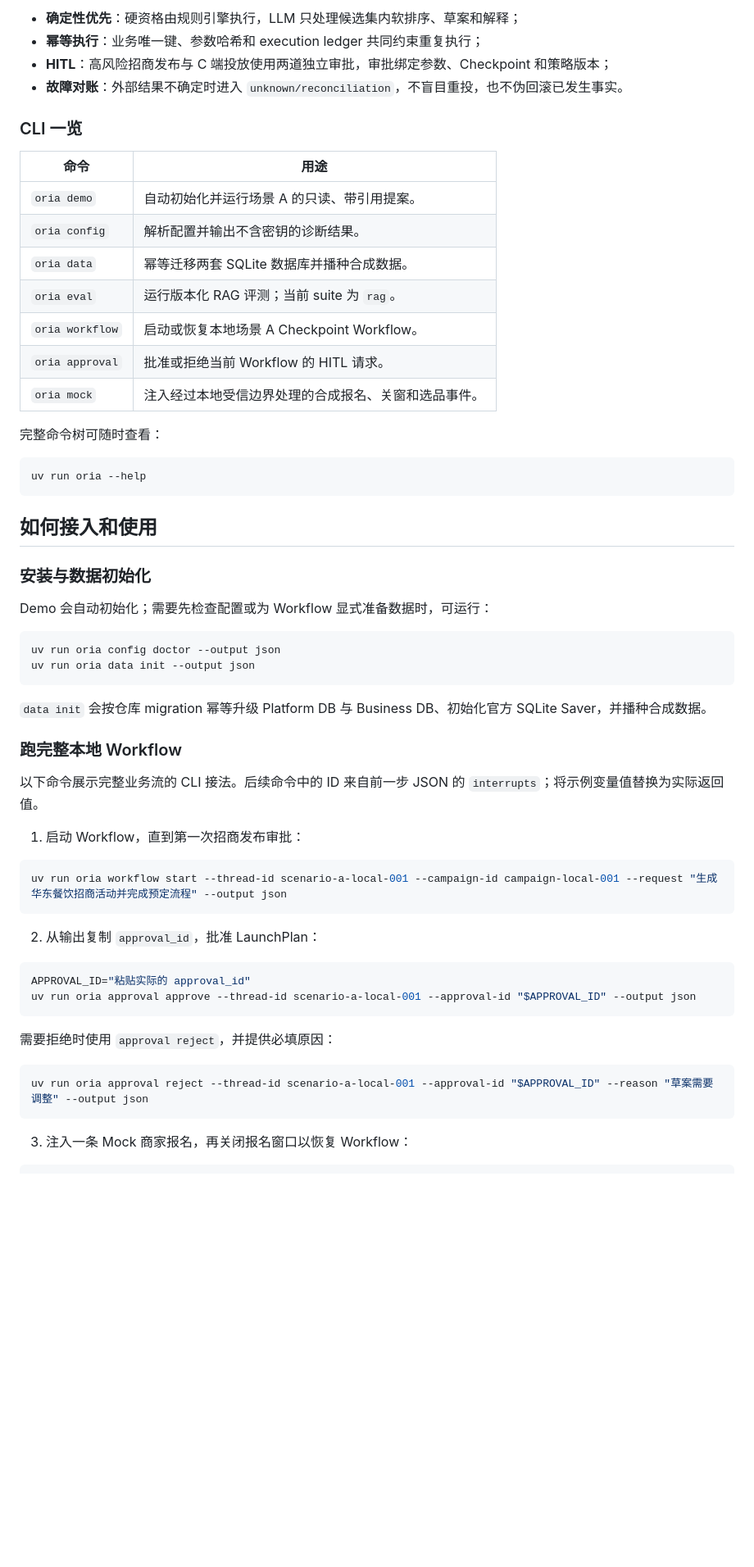
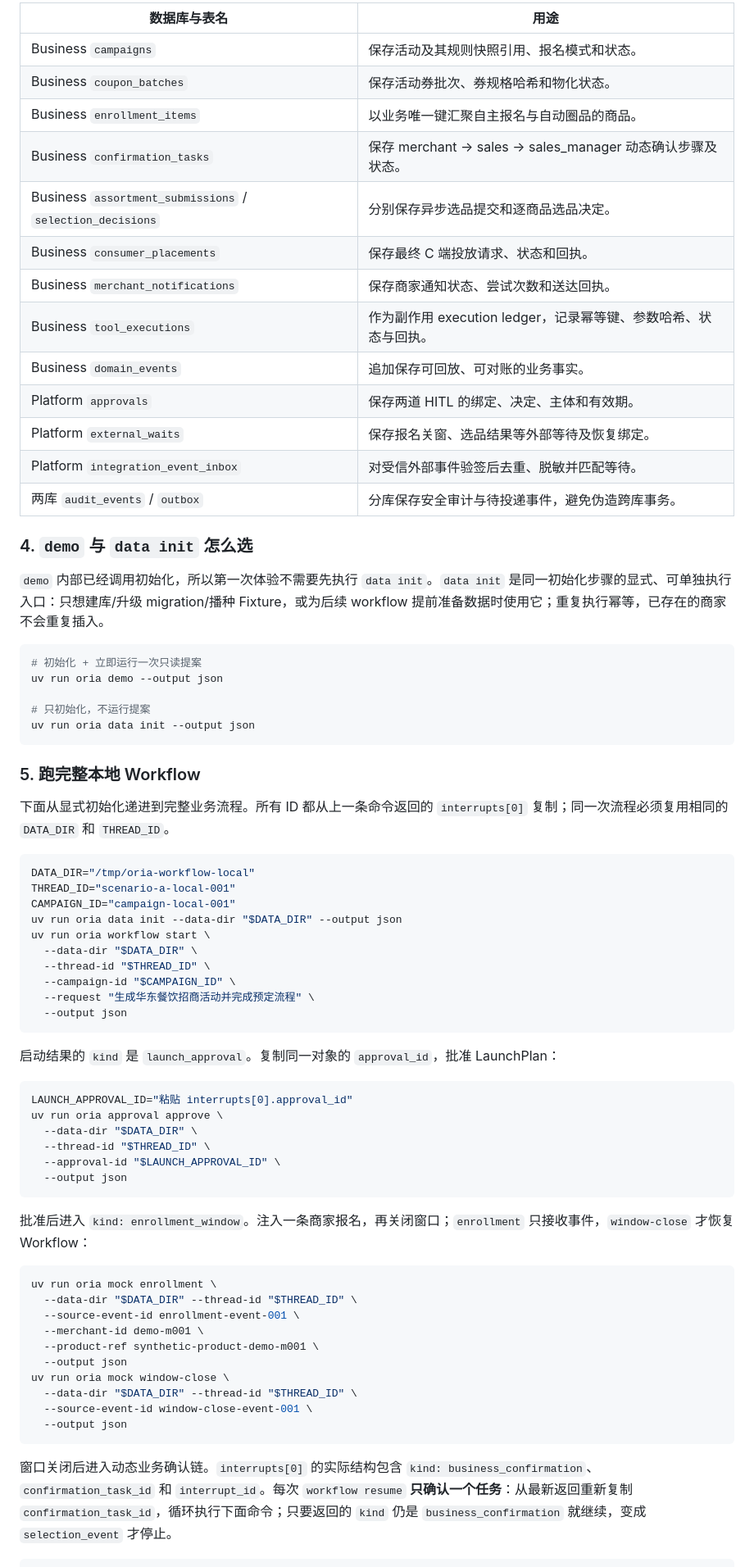
Before and after one commit to PureBlueFrank/oria, a Markdown page: README.md, the part around one of its changes. Shown at 82% size. Drawn GitHub-style; blank space fills up the shorter version.

Commit message:
docs: clarify README architecture and workflow guide

````diff
--- a/README.md
+++ b/README.md
@@ -67,63 +108,75 @@ uv run oria demo --output json
 
-- **确定性优先**：硬资格由规则引擎执行，LLM 只处理候选集内软排序、草案和解释；
-- **幂等执行**：业务唯一键、参数哈希和 execution ledger 共同约束重复执行；
-- **HITL**：高风险招商发布与 C 端投放使用两道独立审批，审批绑定参数、Checkpoint 和策略版本；
-- **故障对账**：外部结果不确定时进入 `unknown/reconciliation`，不盲目重投，也不伪回滚已发生事实。
+| 数据库与表名 | 用途 |
+| --- | --- |
+| Business `campaigns` | 保存活动及其规则快照引用、报名模式和状态。 |
+| Business `coupon_batches` | 保存活动券批次、券规格哈希和物化状态。 |
+| Business `enrollment_items` | 以业务唯一键汇聚自主报名与自动圈品的商品。 |
+| Business `confirmation_tasks` | 保存 merchant → sales → sales_manager 动态确认步骤及状态。 |
+| Business `assortment_submissions` / `selection_decisions` | 分别保存异步选品提交和逐商品选品决定。 |
+| Business `consumer_placements` | 保存最终 C 端投放请求、状态和回执。 |
+| Business `merchant_notifications` | 保存商家通知状态、尝试次数和送达回执。 |
+| Business `tool_executions` | 作为副作用 execution ledger，记录幂等键、参数哈希、状态与回执。 |
+| Business `domain_events` | 追加保存可回放、可对账的业务事实。 |
+| Platform `approvals` | 保存两道 HITL 的绑定、决定、主体和有效期。 |
+| Platform `external_waits` | 保存报名关窗、选品结果等外部等待及恢复绑定。 |
+| Platform `integration_event_inbox` | 对受信外部事件验签后去重、脱敏并匹配等待。 |
+| 两库 `audit_events` / `outbox` | 分库保存安全审计与待投递事件，避免伪造跨库事务。 |
 
-### CLI 一览
+### 4. `demo` 与 `data init` 怎么选
 
-| 命令 | 用途 |
-| --- | --- |
-| `oria demo` | 自动初始化并运行场景 A 的只读、带引用提案。 |
-| `oria config` | 解析配置并输出不含密钥的诊断结果。 |
-| `oria data` | 幂等迁移两套 SQLite 数据库并播种合成数据。 |
-| `oria eval` | 运行版本化 RAG 评测；当前 suite 为 `rag`。 |
-| `oria workflow` | 启动或恢复本地场景 A Checkpoint Workflow。 |
-| `oria approval` | 批准或拒绝当前 Workflow 的 HITL 请求。 |
-| `oria mock` | 注入经过本地受信边界处理的合成报名、关窗和选品事件。 |
-
-完整命令树可随时查看：
+`demo` 内部已经调用初始化，所以第一次体验不需要先执行 `data init`。`data init` 是同一初始化步骤的显式、可单独执行入口：只想建库/升级 migration/播种 Fixture，或为后续 workflow 提前准备数据时使用它；重复执行幂等，已存在的商家不会重复插入。
 
 ```bash
-uv run oria --help
-```
+# 初始化 + 立即运行一次只读提案
+uv run oria demo --output json
 
-## 如何接入和使用
-
-### 安装与数据初始化
-
-Demo 会自动初始化；需要先检查配置或为 Workflow 显式准备数据时，可运行：
-
-```bash
-uv run oria config doctor --output json
+# 只初始化，不运行提案
 uv run oria data init --output json
 ```
 
-`data init` 会按仓库 migration 幂等升级 Platform DB 与 Business DB、初始化官方 SQLite Saver，并播种合成数据。
+### 5. 跑完整本地 Workflow
 
-### 跑完整本地 Workflow
-
-以下命令展示完整业务流的 CLI 接法。后续命令中的 ID 来自前一步 JSON 的 `interrupts`；将示例变量值替换为实际返回值。
-
-1. 启动 Workflow，直到第一次招商发布审批：
+下面从显式初始化递进到完整业务流程。所有 ID 都从上一条命令返回的 `interrupts[0]` 复制；同一次流程必须复用相同的 `DATA_DIR` 和 `THREAD_ID`。
 
 ```bash
-uv run oria workflow start --thread-id scenario-a-local-001 --campaign-id campaign-local-001 --request "生成华东餐饮招商活动并完成预定流程" --output json
+DATA_DIR="/tmp/oria-workflow-local"
+THREAD_ID="scenario-a-local-001"
+CAMPAIGN_ID="campaign-local-001"
+uv run oria data init --data-dir "$DATA_DIR" --output json
+uv run oria workflow start \
+  --data-dir "$DATA_DIR" \
+  --thread-id "$THREAD_ID" \
+  --campaign-id "$CAMPAIGN_ID" \
+  --request "生成华东餐饮招商活动并完成预定流程" \
+  --output json
 ```
 
-2. 从输出复制 `approval_id`，批准 LaunchPlan：
+启动结果的 `kind` 是 `launch_approval`。复制同一对象的 `approval_id`，批准 LaunchPlan：
 
 ```bash
-APPROVAL_ID="粘贴实际的 approval_id"
-uv run oria approval approve --thread-id scenario-a-local-001 --approval-id "$APPROVAL_ID" --output json
+LAUNCH_APPROVAL_ID="粘贴 interrupts[0].approval_id"
+uv run oria approval approve \
+  --data-dir "$DATA_DIR" \
+  --thread-id "$THREAD_ID" \
+  --approval-id "$LAUNCH_APPROVAL_ID" \
+  --output json
 ```
 
-需要拒绝时使用 `approval reject`，并提供必填原因：
+批准后进入 `kind: enrollment_window`。注入一条商家报名，再关闭窗口；`enrollment` 只接收事件，`window-close` 才恢复 Workflow：
 
 ```bash
-uv run oria approval reject --thread-id scenario-a-local-001 --approval-id "$APPROVAL_ID" --reason "草案需要调整" --output json
+uv run oria mock enrollment \
+  --data-dir "$DATA_DIR" --thread-id "$THREAD_ID" \
+  --source-event-id enrollment-event-001 \
+  --merchant-id demo-m001 \
+  --product-ref synthetic-product-demo-m001 \
+  --output json
+uv run oria mock window-close \
+  --data-dir "$DATA_DIR" --thread-id "$THREAD_ID" \
+  --source-event-id window-close-event-001 \
+  --output json
 ```
 
-3. 注入一条 Mock 商家报名，再关闭报名窗口以恢复 Workflow：
+窗口关闭后进入动态业务确认链。`interrupts[0]` 的实际结构包含 `kind: business_confirmation`、`confirmation_task_id` 和 `interrupt_id`。每次 `workflow resume` **只确认一个任务**：从最新返回重新复制 `confirmation_task_id`，循环执行下面命令；只要返回的 `kind` 仍是 `business_confirmation` 就继续，变成 `selection_event` 才停止。
 
 ```bash
````
Also changed, not shown: other parts of README.md (+114 -64 lines).
